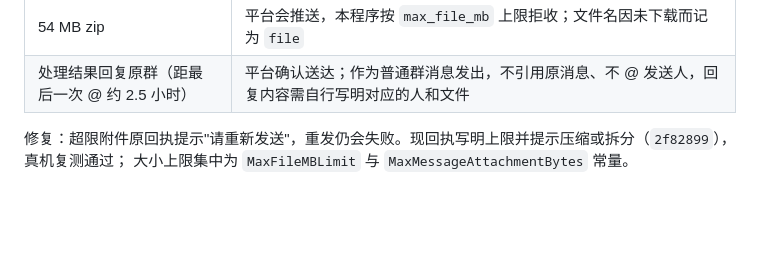
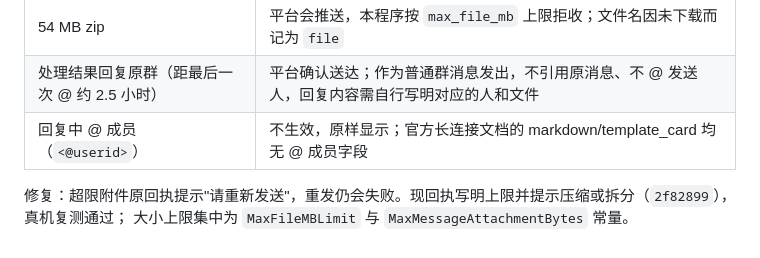
Before and after one commit to iCookCloud/wecom-inbox, a Markdown page: docs/design.md, the part around the change. GitHub-like rendering; blank space fills up the shorter version.

```diff
--- a/docs/design.md
+++ b/docs/design.md
@@ -178,6 +178,7 @@ Agent 专有适配需要对方接口说明或最小调用示例；不为此阻
 | 视频 | 手机相册发送为 `video` 类型；电脑端或文件按钮发送为 `file` 类型；原件均完整 |
 | 54 MB zip | 平台会推送，本程序按 `max_file_mb` 上限拒收；文件名因未下载而记为 `file` |
 | 处理结果回复原群（距最后一次 @ 约 2.5 小时） | 平台确认送达；作为普通群消息发出，不引用原消息、不 @ 发送人，回复内容需自行写明对应的人和文件 |
+| 回复中 @ 成员（`<@userid>`） | 不生效，原样显示；官方长连接文档的 markdown/template_card 均无 @ 成员字段 |
 
 修复：超限附件原回执提示"请重新发送"，重发仍会失败。现回执写明上限并提示压缩或拆分（`2f82899`），真机复测通过；
 大小上限集中为 `MaxFileMBLimit` 与 `MaxMessageAttachmentBytes` 常量。
```
Also changed, not shown: docs/acceptance-report-2026-10-24.md (+2 -0 lines).
